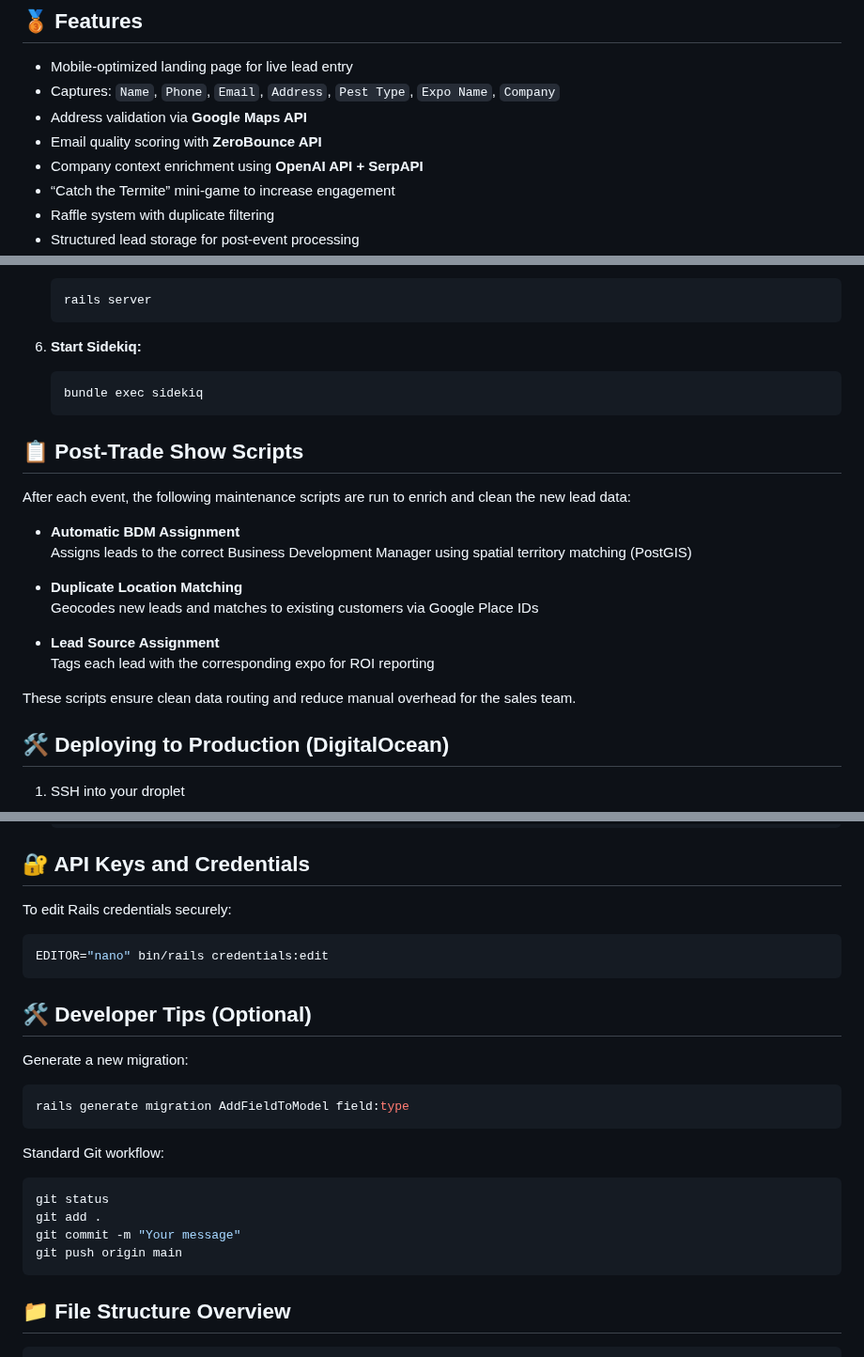
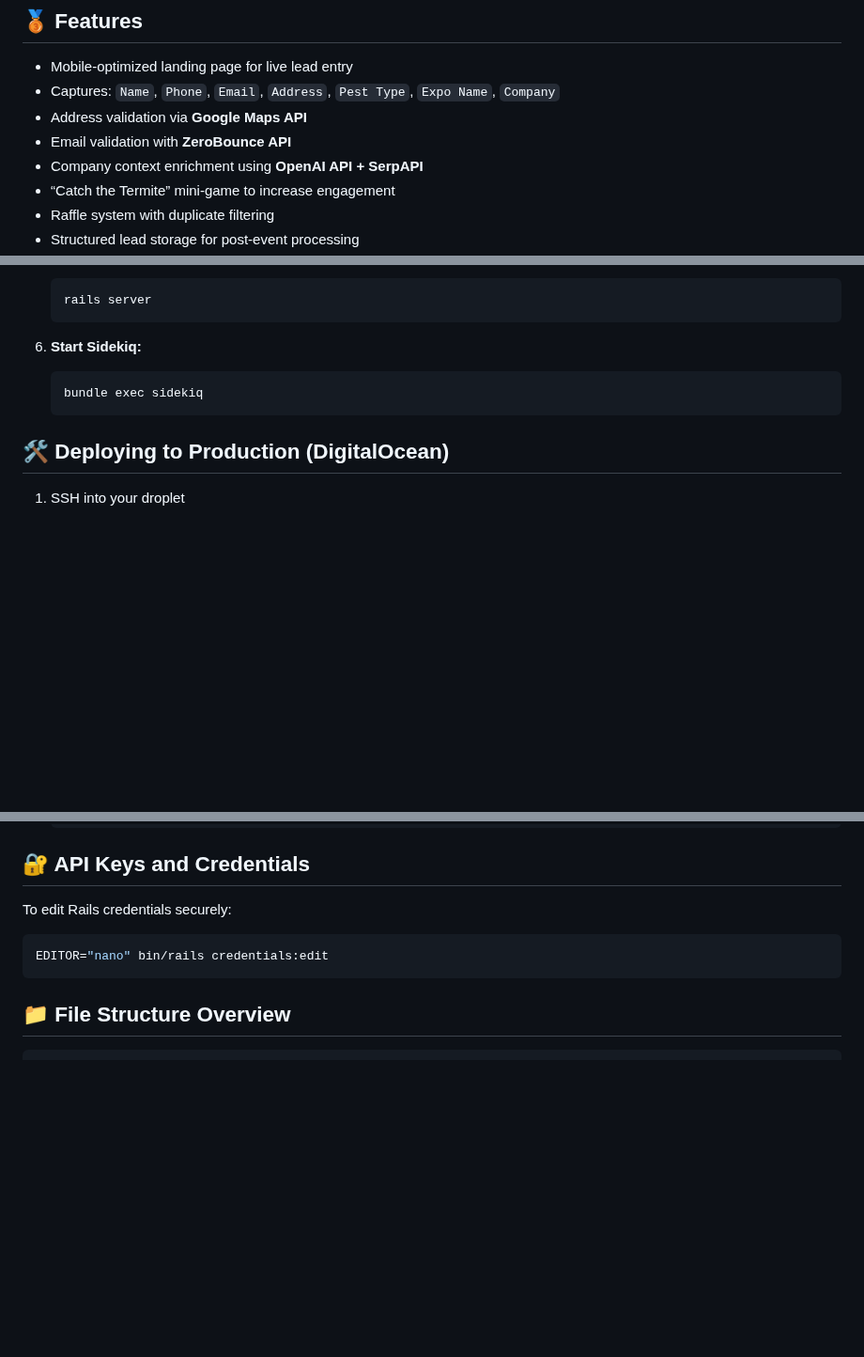
Before and after one commit to wyatt-ogle-lpc/clypboard-event-leads, a Markdown page: README.md, 3 parts joined by grey strips. Shown at 94% size. Rendered like a GitHub page; blank space fills up the shorter version.

````diff
--- a/README.md
+++ b/README.md
@@ -7,7 +7,7 @@ A full-stack web application built to streamline lead capture, validation, and r
 - Mobile-optimized landing page for live lead entry
 - Captures: `Name`, `Phone`, `Email`, `Address`, `Pest Type`, `Expo Name`, `Company`
 - Address validation via **Google Maps API**
-- Email quality scoring with **ZeroBounce API**
+- Email validation with **ZeroBounce API**
 - Company context enrichment using **OpenAI API + SerpAPI**
 - “Catch the Termite” mini-game to increase engagement
 - Raffle system with duplicate filtering
@@ -70,21 +70,6 @@ A full-stack web application built to streamline lead capture, validation, and r
    bundle exec sidekiq
    ```
 
-## 📋 Post-Trade Show Scripts
-
-After each event, the following maintenance scripts are run to enrich and clean the new lead data:
-
-- **Automatic BDM Assignment**
-  Assigns leads to the correct Business Development Manager using spatial territory matching (PostGIS)
-
-- **Duplicate Location Matching**
-  Geocodes new leads and matches to existing customers via Google Place IDs
-
-- **Lead Source Assignment**
-  Tags each lead with the corresponding expo for ROI reporting
-
-These scripts ensure clean data routing and reduce manual overhead for the sales team.
-
 ## 🛠️ Deploying to Production (DigitalOcean)
 
 1. SSH into your droplet
@@ -117,21 +102,6 @@ To edit Rails credentials securely:
 EDITOR="nano" bin/rails credentials:edit
 ```
 
-## 🛠️ Developer Tips (Optional)
-
-Generate a new migration:
-```bash
-rails generate migration AddFieldToModel field:type
-```
-
-Standard Git workflow:
-```bash
-git status
-git add .
-git commit -m "Your message"
-git push origin main
-```
-
 ## 📁 File Structure Overview
 
 ```
````
